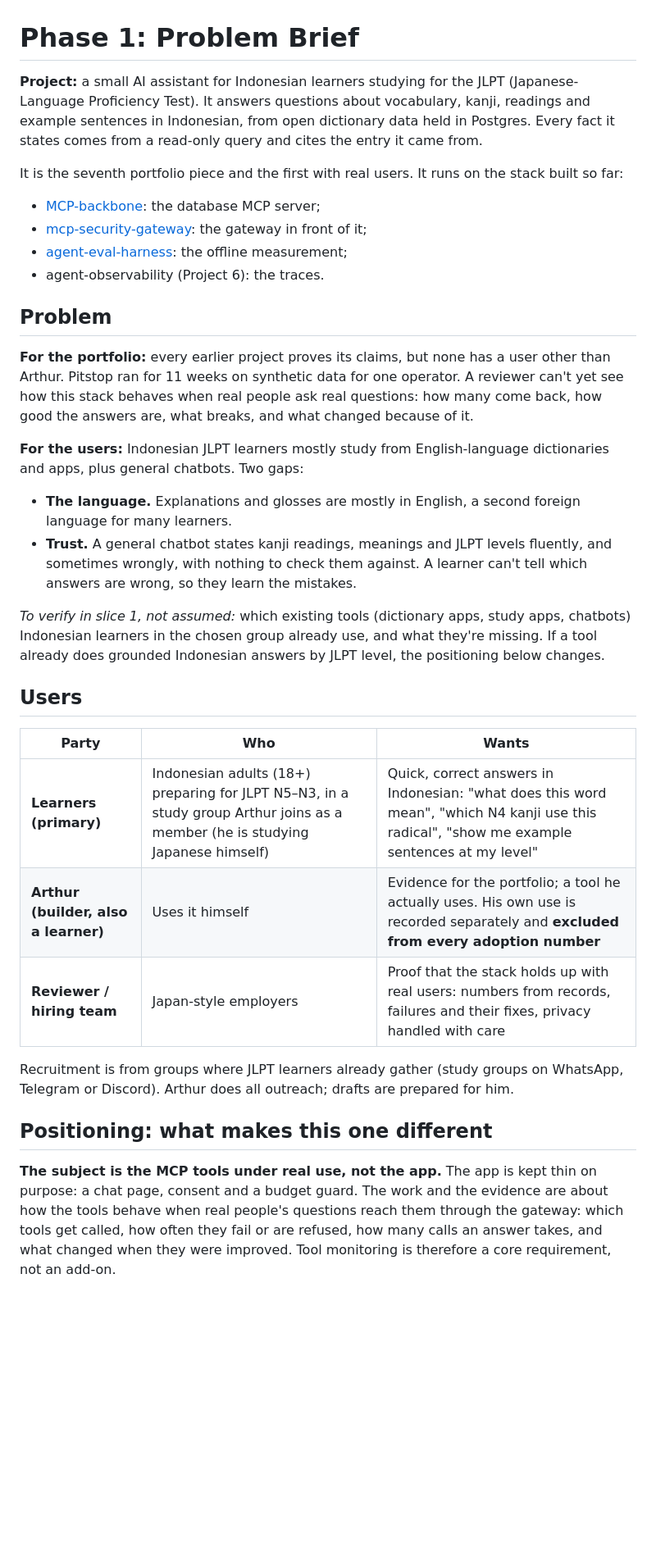
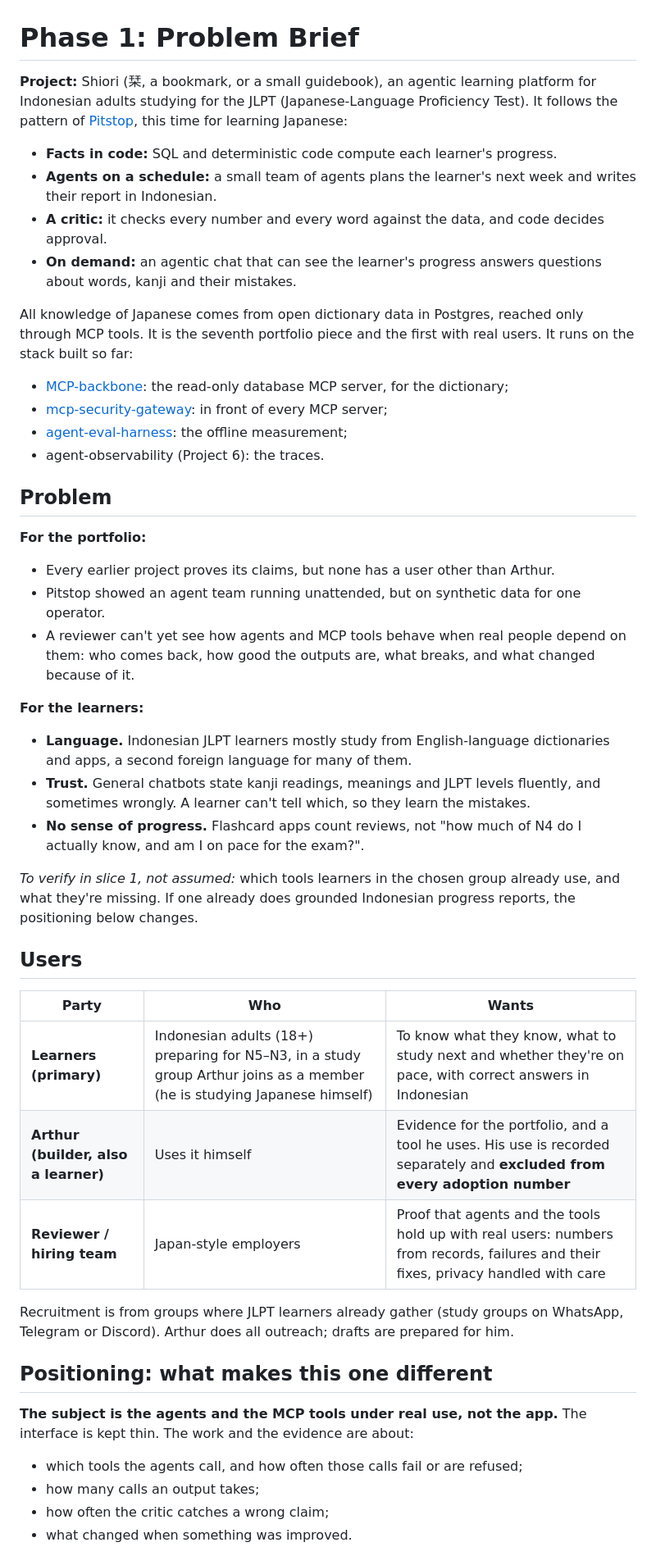
Before and after one commit to NabilRobert/juku-agents-ai, a Markdown page: docs/planning/phase-1-problem-brief.md, the part around one of its changes. Shown at 82% size. Rendered like a GitHub page; blank space fills up the shorter version.

```diff
--- a/docs/planning/phase-1-problem-brief.md
+++ b/docs/planning/phase-1-problem-brief.md
@@ -1,50 +1,61 @@
 # Phase 1: Problem Brief
 
-**Project:** a small AI assistant for Indonesian learners studying for the
-JLPT (Japanese-Language Proficiency Test). It answers questions about
-vocabulary, kanji, readings and example sentences in Indonesian, from open
-dictionary data held in Postgres. Every fact it states comes from a
-read-only query and cites the entry it came from.
+**Project:** Shiori (栞, a bookmark, or a small guidebook), an agentic
+learning platform for Indonesian adults studying for the JLPT
+(Japanese-Language Proficiency Test). It follows the pattern of
+[Pitstop](https://github.com/NabilRobert/pitstop-crew-public), this time
+for learning Japanese:
+- **Facts in code:** SQL and deterministic code compute each learner's
+  progress.
+- **Agents on a schedule:** a small team of agents plans the learner's
+  next week and writes their report in Indonesian.
+- **A critic:** it checks every number and every word against the data,
+  and code decides approval.
+- **On demand:** an agentic chat that can see the learner's progress
+  answers questions about words, kanji and their mistakes.
 
-It is the seventh portfolio piece and the first with real users. It runs on
-the stack built so far:
-- [MCP-backbone](https://github.com/NabilRobert/MCP-backbone): the database
-  MCP server;
+All knowledge of Japanese comes from open dictionary data in Postgres,
+reached only through MCP tools. It is the seventh portfolio piece and the
+first with real users. It runs on the stack built so far:
+- [MCP-backbone](https://github.com/NabilRobert/MCP-backbone): the
+  read-only database MCP server, for the dictionary;
 - [mcp-security-gateway](https://github.com/NabilRobert/mcp-security-gateway):
-  the gateway in front of it;
+  in front of every MCP server;
 - [agent-eval-harness](https://github.com/NabilRobert/agent-eval-harness):
   the offline measurement;
 - agent-observability (Project 6): the traces.
 
 ## Problem
 
-**For the portfolio:** every earlier project proves its claims, but none
-has a user other than Arthur. Pitstop ran for 11 weeks on synthetic data
-for one operator. A reviewer can't yet see how this stack behaves when
-real people ask real questions: how many come back, how good the answers
-are, what breaks, and what changed because of it.
+**For the portfolio:**
+- Every earlier project proves its claims, but none has a user other than
+  Arthur.
+- Pitstop showed an agent team running unattended, but on synthetic data
+  for one operator.
+- A reviewer can't yet see how agents and MCP tools behave when real
+  people depend on them: who comes back, how good the outputs are, what
+  breaks, and what changed because of it.
 
-**For the users:** Indonesian JLPT learners mostly study from
-English-language dictionaries and apps, plus general chatbots. Two gaps:
-- **The language.** Explanations and glosses are mostly in English, a second
-  foreign language for many learners.
-- **Trust.** A general chatbot states kanji readings, meanings and JLPT
-  levels fluently, and sometimes wrongly, with nothing to check them
-  against. A learner can't tell which answers are wrong, so they learn the
-  mistakes.
+**For the learners:**
+- **Language.** Indonesian JLPT learners mostly study from English-language
+  dictionaries and apps, a second foreign language for many of them.
+- **Trust.** General chatbots state kanji readings, meanings and JLPT levels
+  fluently, and sometimes wrongly. A learner can't tell which, so they
+  learn the mistakes.
+- **No sense of progress.** Flashcard apps count reviews, not "how much of
+  N4 do I actually know, and am I on pace for the exam?".
 
-*To verify in slice 1, not assumed:* which existing tools (dictionary
-apps, study apps, chatbots) Indonesian learners in the chosen group already
-use, and what they're missing. If a tool already does grounded Indonesian
-answers by JLPT level, the positioning below changes.
+*To verify in slice 1, not assumed:* which tools learners in the chosen
+group already use, and what they're missing. If one already does grounded
+Indonesian progress reports, the positioning below changes.
 
 ## Users
 
 | Party | Who | Wants |
 |---|---|---|
-| **Learners (primary)** | Indonesian adults (18+) preparing for JLPT N5–N3, in a study group Arthur joins as a member (he is studying Japanese himself) | Quick, correct answers in Indonesian: "what does this word mean", "which N4 kanji use this radical", "show me example sentences at my level" |
-| **Arthur (builder, also a learner)** | Uses it himself | Evidence for the portfolio; a tool he actually uses. His own use is recorded separately and **excluded from every adoption number** |
-| **Reviewer / hiring team** | Japan-style employers | Proof that the stack holds up with real users: numbers from records, failures and their fixes, privacy handled with care |
+| **Learners (primary)** | Indonesian adults (18+) preparing for N5–N3, in a study group Arthur joins as a member (he is studying Japanese himself) | To know what they know, what to study next and whether they're on pace, with correct answers in Indonesian |
+| **Arthur (builder, also a learner)** | Uses it himself | Evidence for the portfolio, and a tool he uses. His use is recorded separately and **excluded from every adoption number** |
+| **Reviewer / hiring team** | Japan-style employers | Proof that agents and the tools hold up with real users: numbers from records, failures and their fixes, privacy handled with care |
 
 Recruitment is from groups where JLPT learners already gather (study
 groups on WhatsApp, Telegram or Discord). Arthur does all outreach; drafts
@@ -52,11 +63,11 @@ are prepared for him.
 
 ## Positioning: what makes this one different
 
-**The subject is the MCP tools under real use, not the app.** The app is
-kept thin on purpose: a chat page, consent and a budget guard. The work
-and the evidence are about how the tools behave when real people's
-questions reach them through the gateway: which tools get called, how
-often they fail or are refused, how many calls an answer takes, and what
-changed when they were improved. Tool monitoring is therefore a core
-requirement, not an add-on.
+**The subject is the agents and the MCP tools under real use, not the
+app.** The interface is kept thin. The work and the evidence are about:
+- which tools the agents call, and how often those calls fail or are
+  refused;
+- how many calls an output takes;
+- how often the critic catches a wrong claim;
+- what changed when something was improved.
 
```
Also changed, not shown: other parts of docs/planning/phase-1-problem-brief.md (+111 -79 lines).
